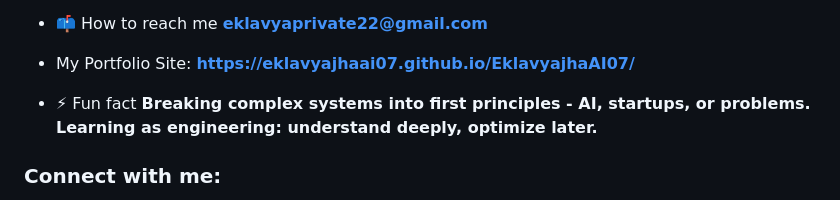
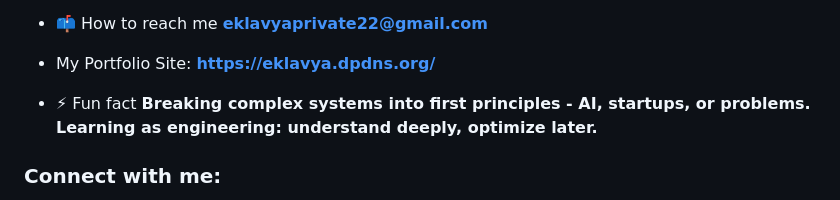
Before and after one commit to EklavyajhaAI07/EklavyajhaAI07, a Markdown page: README.md, the part around the change. Drawn GitHub-style.

```diff
--- a/README.md
+++ b/README.md
@@ -15,7 +15,7 @@
 - 💬 Ask me about **AI fundamentals, applied systems, LLM, prompt engineering, AI web apps, hackathons, & turning ideas into prototypes. AI in education, safety & problem-solving enthusiast.**
 
 - 📫 How to reach me **eklavyaprivate22@gmail.com**
-- My Portfolio Site: **https://eklavyajhaai07.github.io/EklavyajhaAI07/**
+- My Portfolio Site: **https://eklavya.dpdns.org/**
 - ⚡ Fun fact **Breaking complex systems into first principles - AI, startups, or problems. Learning as engineering: understand deeply, optimize later.**
 
 <h3 align="left">Connect with me:</h3>
```
